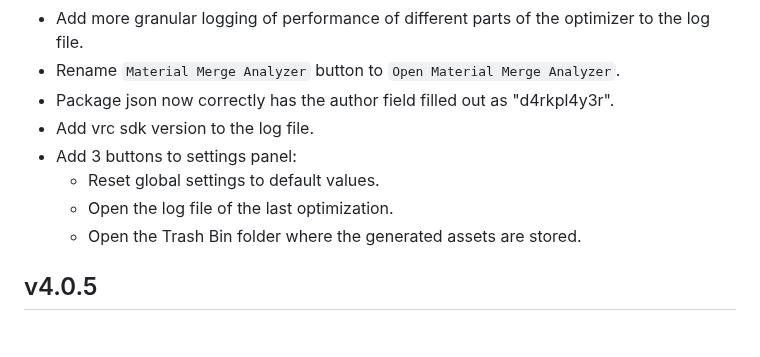
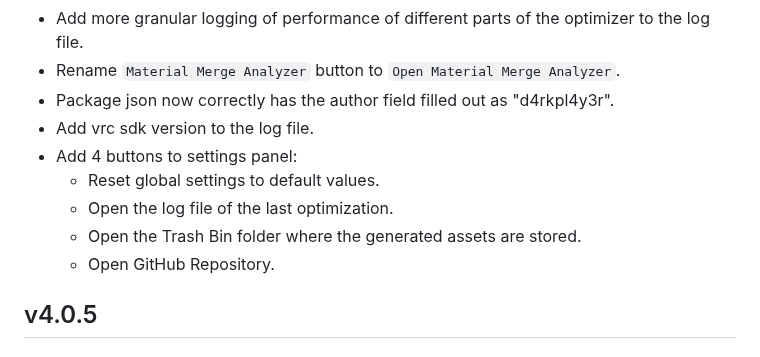
Before and after one commit to d4rkc0d3r/d4rkAvatarOptimizer, a Markdown page: CHANGELOG.md, the part around the change. Rendered like a GitHub page.

Commit message:
add github button to settings panel

```diff
--- a/CHANGELOG.md
+++ b/CHANGELOG.md
@@ -6,10 +6,11 @@
 * Rename `Material Merge Analyzer` button to `Open Material Merge Analyzer`.
 * Package json now correctly has the author field filled out as "d4rkpl4y3r".
 * Add vrc sdk version to the log file.
-* Add 3 buttons to settings panel:
+* Add 4 buttons to settings panel:
   * Reset global settings to default values.
   * Open the log file of the last optimization.
   * Open the Trash Bin folder where the generated assets are stored.
+  * Open GitHub Repository.
 
 ## v4.0.5
 ### Changes
```
Also changed, not shown: Editor/Resources/GitHub_Invertocat_White.png (added), 2 other files.
